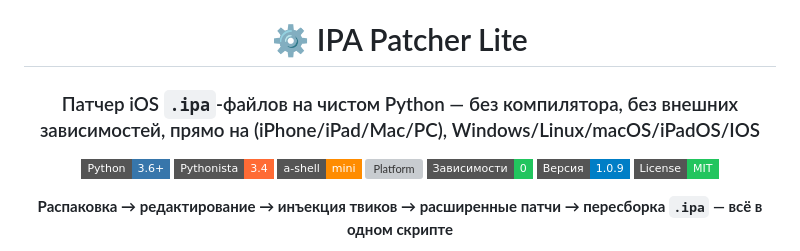
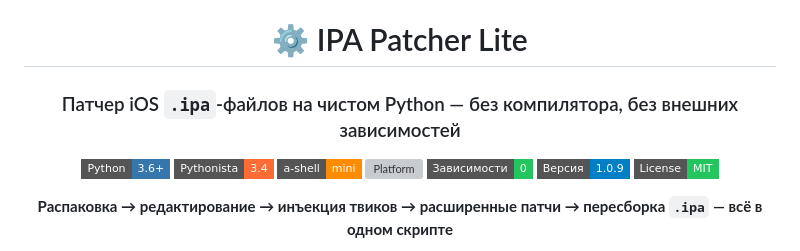
Before and after one commit to andreygirin144-netizen/IPA-Patcher-Lite, a Markdown page: README.md, the part around the change. GitHub-like rendering; badges without logos; grey boxes are pictures that could not be loaded.

```diff
--- a/README.md
+++ b/README.md
@@ -2,7 +2,7 @@
 
 # ⚙️ IPA Patcher Lite
 
-### Патчер iOS `.ipa`-файлов на чистом Python — без компилятора, без внешних зависимостей, прямо на (iPhone/iPad/Mac/PC), Windows/Linux/macOS/iPadOS/IOS
+### Патчер iOS `.ipa`-файлов на чистом Python — без компилятора, без внешних зависимостей
 
 [![Python 3.6+](https://img.shields.io/badge/Python-3.6+-3776AB?style=flat-square&logo=python&logoColor=white)](https://www.python.org/)
 [![Pythonista 3.4](https://img.shields.io/badge/Pythonista-3.4-FF6B35?style=flat-square)](http://omz-software.com/pythonista/)
```
